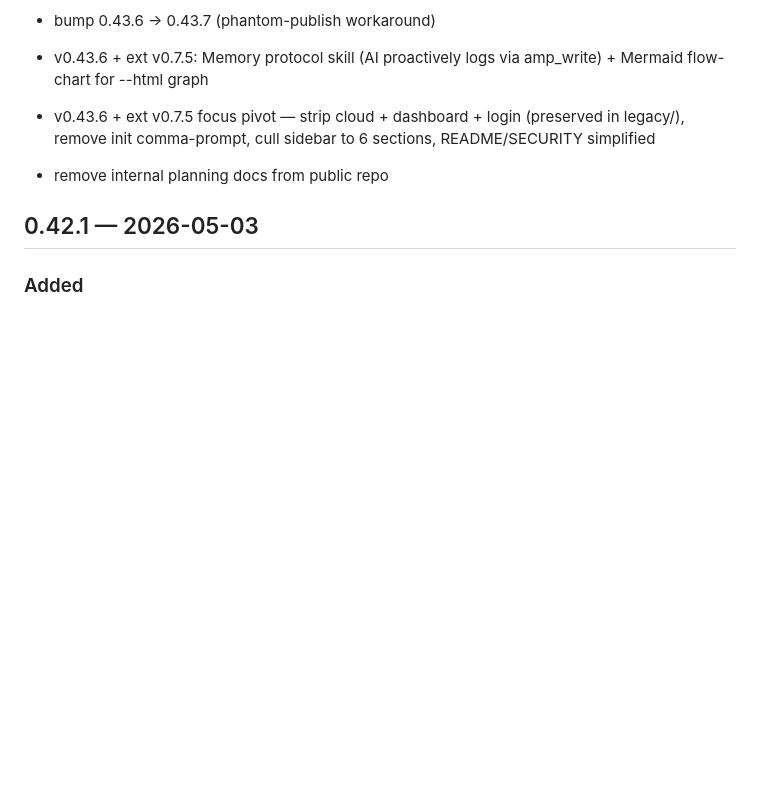
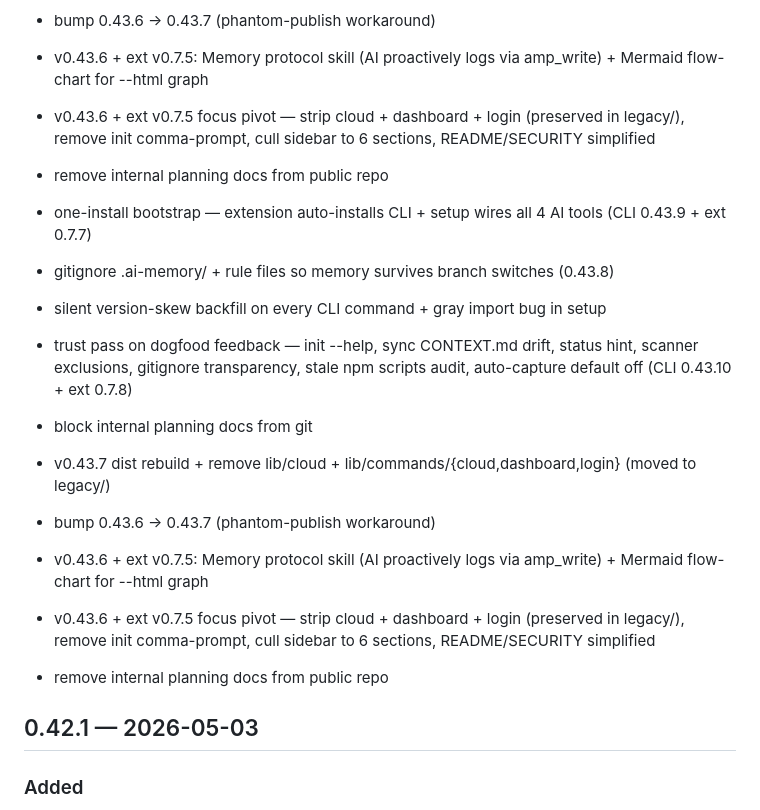
Before and after one commit to ronmiz/infernoflow, a Markdown page: CHANGELOG.md, the part around the change. Drawn GitHub-style; blank space fills up the shorter version.

Commit message:
fix(0.43.11): silent version-skew backfill on every CLI command + gray import bug in setup.mjs

```diff
--- a/CHANGELOG.md
+++ b/CHANGELOG.md
@@ -399,6 +399,17 @@ Same content as 0.42.6 — that version got registered on npm during a flaky pub
 - v0.43.6 + ext v0.7.5 focus pivot — strip cloud + dashboard + login (preserved in legacy/), remove init comma-prompt, cull sidebar to 6 sections, README/SECURITY simplified
 - remove internal planning docs from public repo
 
+- one-install bootstrap — extension auto-installs CLI + setup wires all 4 AI tools (CLI 0.43.9 + ext 0.7.7)
+- gitignore .ai-memory/ + rule files so memory survives branch switches (0.43.8)
+- silent version-skew backfill on every CLI command + gray import bug in setup
+- trust pass on dogfood feedback — init --help, sync CONTEXT.md drift, status hint, scanner exclusions, gitignore transparency, stale npm scripts audit, auto-capture default off (CLI 0.43.10 + ext 0.7.8)
+- block internal planning docs from git
+- v0.43.7 dist rebuild + remove lib/cloud + lib/commands/{cloud,dashboard,login} (moved to legacy/)
+- bump 0.43.6 → 0.43.7 (phantom-publish workaround)
+- v0.43.6 + ext v0.7.5: Memory protocol skill (AI proactively logs via amp_write) + Mermaid flow-chart for --html graph
+- v0.43.6 + ext v0.7.5 focus pivot — strip cloud + dashboard + login (preserved in legacy/), remove init comma-prompt, cull sidebar to 6 sections, README/SECURITY simplified
+- remove internal planning docs from public repo
+
 ## 0.42.1 — 2026-05-03
 
 ### Added
```
